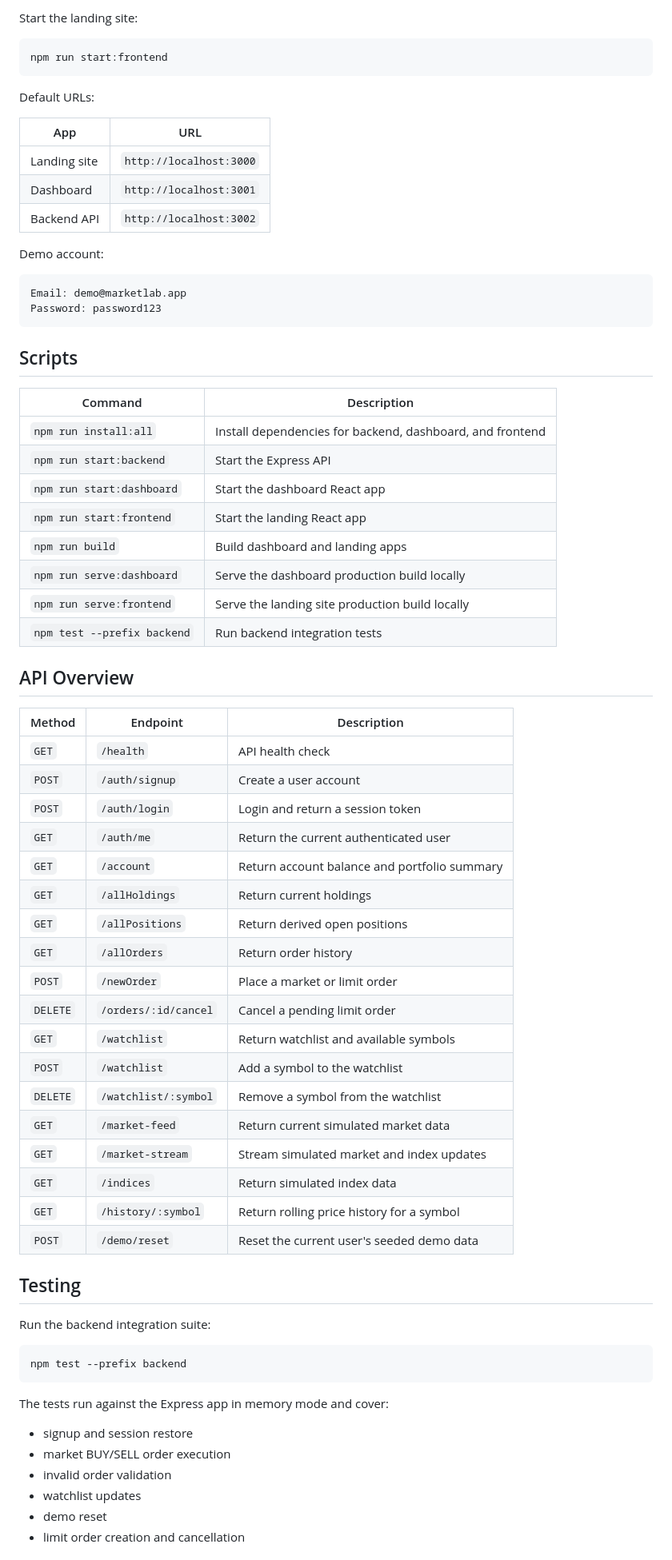
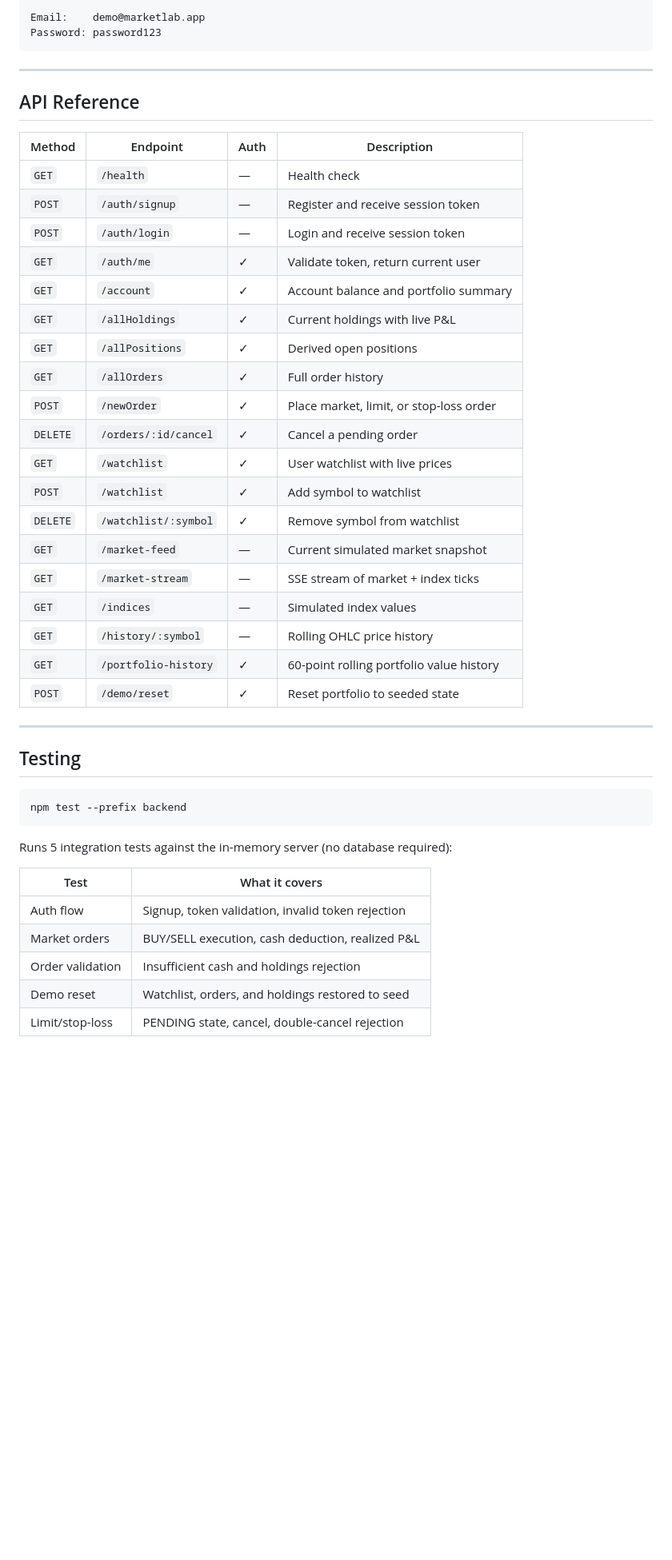
Before and after one commit to UditSinghChauhan/MarketLab, a Markdown page: README.md, the part around one of its changes. Shown at 80% size. Rendered like a GitHub page; blank space fills up the shorter version.

Commit message:
docs: update README with screenshot, stop-loss, portfolio chart, and API table

````diff
--- a/README.md
+++ b/README.md
@@ -116,76 +125,49 @@ npm run start:dashboard
 ```
-
-Start the landing site:
-
-```bash
-npm run start:frontend
-```
-
-Default URLs:
-
-| App | URL |
-| --- | --- |
-| Landing site | `http://localhost:3000` |
-| Dashboard | `http://localhost:3001` |
-| Backend API | `http://localhost:3002` |
-
-Demo account:
-
-```text
-Email: demo@marketlab.app
+Email:    demo@marketlab.app
 Password: password123
 ```
 
-## Scripts
+---
 
-| Command | Description |
-| --- | --- |
-| `npm run install:all` | Install dependencies for backend, dashboard, and frontend |
-| `npm run start:backend` | Start the Express API |
-| `npm run start:dashboard` | Start the dashboard React app |
-| `npm run start:frontend` | Start the landing React app |
-| `npm run build` | Build dashboard and landing apps |
-| `npm run serve:dashboard` | Serve the dashboard production build locally |
-| `npm run serve:frontend` | Serve the landing site production build locally |
-| `npm test --prefix backend` | Run backend integration tests |
+## API Reference
 
-## API Overview
+| Method | Endpoint | Auth | Description |
+|---|---|---|---|
+| `GET` | `/health` | — | Health check |
+| `POST` | `/auth/signup` | — | Register and receive session token |
+| `POST` | `/auth/login` | — | Login and receive session token |
+| `GET` | `/auth/me` | ✓ | Validate token, return current user |
+| `GET` | `/account` | ✓ | Account balance and portfolio summary |
+| `GET` | `/allHoldings` | ✓ | Current holdings with live P&L |
+| `GET` | `/allPositions` | ✓ | Derived open positions |
+| `GET` | `/allOrders` | ✓ | Full order history |
+| `POST` | `/newOrder` | ✓ | Place market, limit, or stop-loss order |
+| `DELETE` | `/orders/:id/cancel` | ✓ | Cancel a pending order |
+| `GET` | `/watchlist` | ✓ | User watchlist with live prices |
+| `POST` | `/watchlist` | ✓ | Add symbol to watchlist |
+| `DELETE` | `/watchlist/:symbol` | ✓ | Remove symbol from watchlist |
+| `GET` | `/market-feed` | — | Current simulated market snapshot |
+| `GET` | `/market-stream` | — | SSE stream of market + index ticks |
+| `GET` | `/indices` | — | Simulated index values |
+| `GET` | `/history/:symbol` | — | Rolling OHLC price history |
+| `GET` | `/portfolio-history` | ✓ | 60-point rolling portfolio value history |
+| `POST` | `/demo/reset` | ✓ | Reset portfolio to seeded state |
 
-| Method | Endpoint | Description |
-| --- | --- | --- |
-| `GET` | `/health` | API health check |
-| `POST` | `/auth/signup` | Create a user account |
-| `POST` | `/auth/login` | Login and return a session token |
-| `GET` | `/auth/me` | Return the current authenticated user |
-| `GET` | `/account` | Return account balance and portfolio summary |
-| `GET` | `/allHoldings` | Return current holdings |
-| `GET` | `/allPositions` | Return derived open positions |
-| `GET` | `/allOrders` | Return order history |
-| `POST` | `/newOrder` | Place a market or limit order |
-| `DELETE` | `/orders/:id/cancel` | Cancel a pending limit order |
-| `GET` | `/watchlist` | Return watchlist and available symbols |
-| `POST` | `/watchlist` | Add a symbol to the watchlist |
-| `DELETE` | `/watchlist/:symbol` | Remove a symbol from the watchlist |
-| `GET` | `/market-feed` | Return current simulated market data |
-| `GET` | `/market-stream` | Stream simulated market and index updates |
-| `GET` | `/indices` | Return simulated index data |
-| `GET` | `/history/:symbol` | Return rolling price history for a symbol |
-| `POST` | `/demo/reset` | Reset the current user's seeded demo data |
+---
 
 ## Testing
-
-Run the backend integration suite:
 
 ```bash
 npm test --prefix backend
 ```
 
-The tests run against the Express app in memory mode and cover:
+Runs 5 integration tests against the in-memory server (no database required):
 
-- signup and session restore
-- market BUY/SELL order execution
-- invalid order validation
-- watchlist updates
-- demo reset
-- limit order creation and cancellation
+| Test | What it covers |
+|---|---|
+| Auth flow | Signup, token validation, invalid token rejection |
+| Market orders | BUY/SELL execution, cash deduction, realized P&L |
+| Order validation | Insufficient cash and holdings rejection |
+| Demo reset | Watchlist, orders, and holdings restored to seed |
+| Limit/stop-loss | PENDING state, cancel, double-cancel rejection |
 
````
Also changed, not shown: other parts of README.md (+108 -84 lines), docs/screenshot.png (added).
